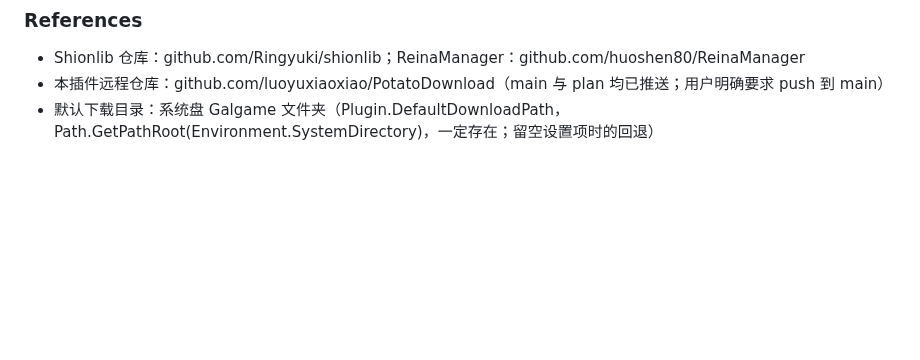
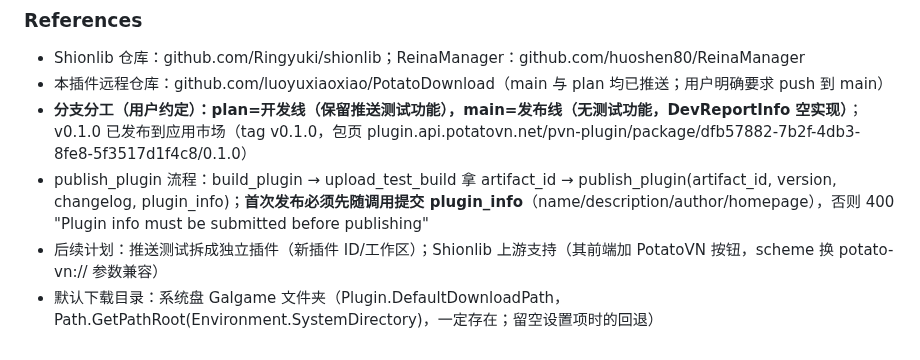
Before and after one commit to luoyuxiaoxiao/PotatoDownload, a Markdown page: AGENTS.md, the part around the change. Rendered like a GitHub page; blank space fills up the shorter version.

Commit message:
chore: record release flow and branch strategy in AGENTS.md

```diff
--- a/AGENTS.md
+++ b/AGENTS.md
@@ -88,6 +88,9 @@
 <!-- 外部资源指针。例：- 报错日志查 Grafana: grafana.internal/d/plugin-runtime -->
 - Shionlib 仓库：github.com/Ringyuki/shionlib；ReinaManager：github.com/huoshen80/ReinaManager
 - 本插件远程仓库：github.com/luoyuxiaoxiao/PotatoDownload（main 与 plan 均已推送；用户明确要求 push 到 main）
+- **分支分工（用户约定）：plan=开发线（保留推送测试功能），main=发布线（无测试功能，DevReportInfo 空实现）**；v0.1.0 已发布到应用市场（tag v0.1.0，包页 plugin.api.potatovn.net/pvn-plugin/package/dfb57882-7b2f-4db3-8fe8-5f3517d1f4c8/0.1.0）
+- publish_plugin 流程：build_plugin → upload_test_build 拿 artifact_id → publish_plugin(artifact_id, version, changelog, plugin_info)；**首次发布必须先随调用提交 plugin_info**（name/description/author/homepage），否则 400 "Plugin info must be submitted before publishing"
+- 后续计划：推送测试拆成独立插件（新插件 ID/工作区）；Shionlib 上游支持（其前端加 PotatoVN 按钮，scheme 换 potato-vn:// 参数兼容）
 - 默认下载目录：系统盘 Galgame 文件夹（Plugin.DefaultDownloadPath，Path.GetPathRoot(Environment.SystemDirectory)，一定存在；留空设置项时的回退）
 
 <!-- MEMORY END -->
```
